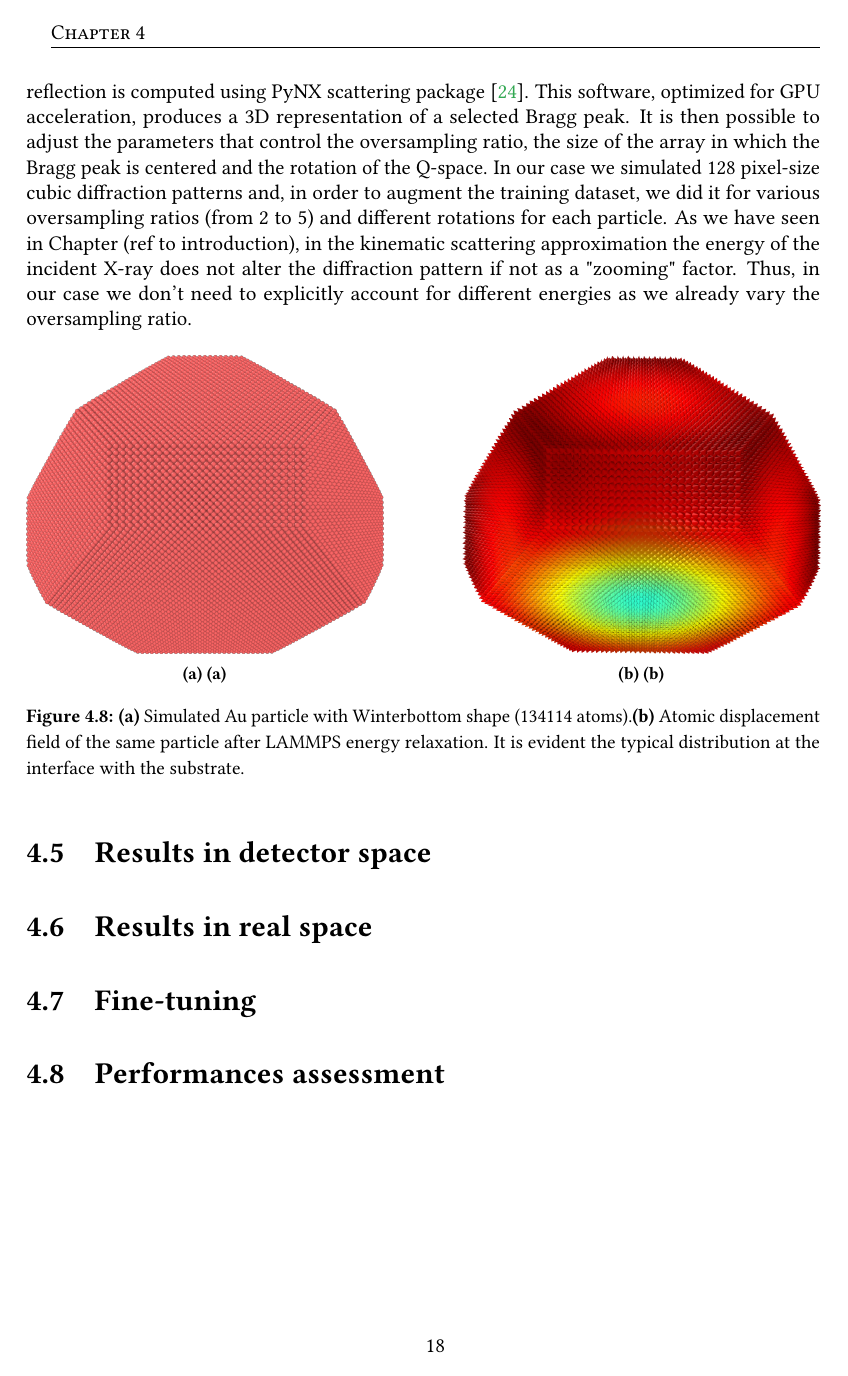
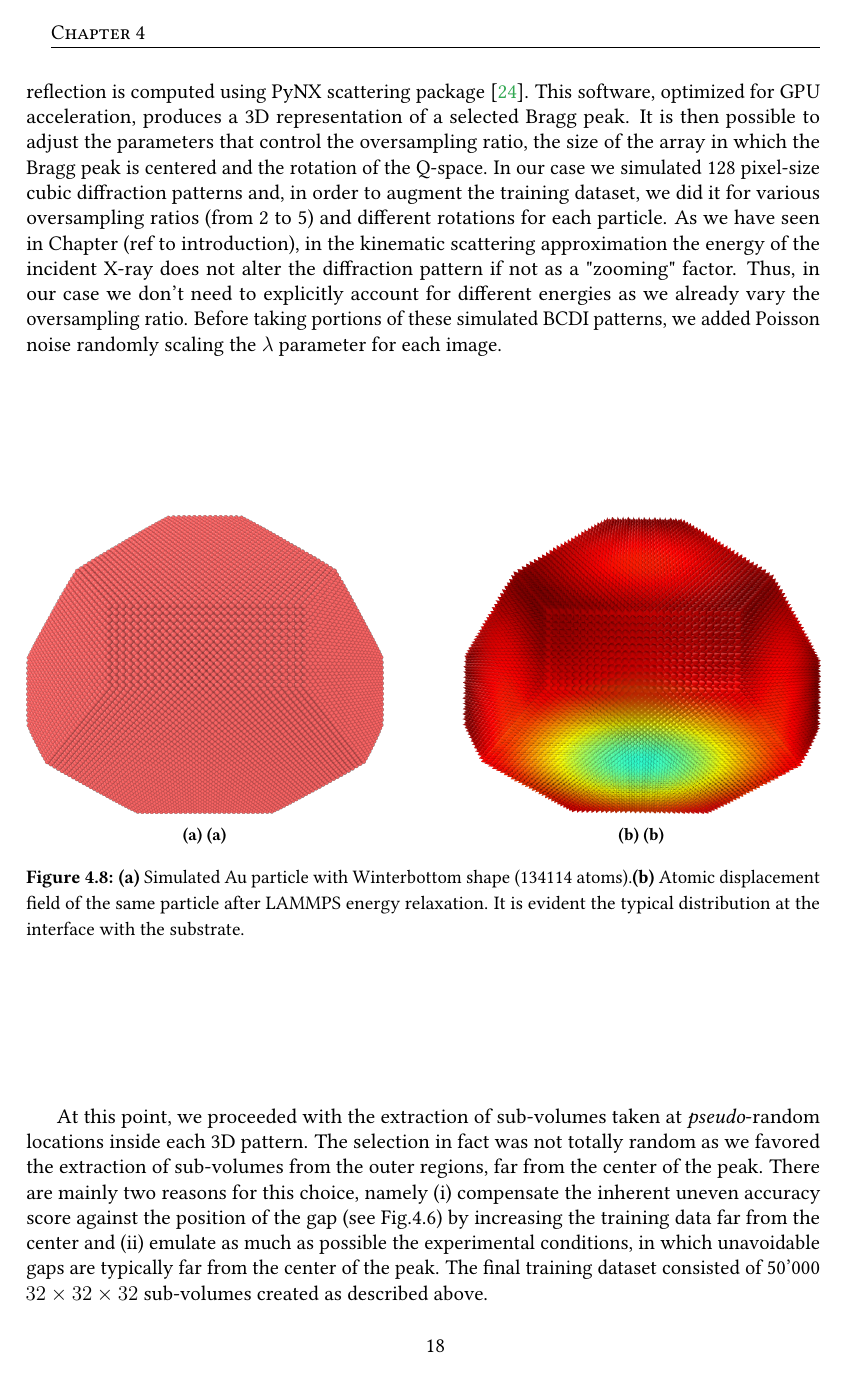
Before and after one commit to matteomasto/Thesis, a LaTeX thesis (manuscript.tex, which reads chapters/inpainting.tex): page 22 of 37. Compiled offline with pdfLaTeX.

Commit message:
first words on inpainting

```diff
--- a/chapters/inpainting.tex
+++ b/chapters/inpainting.tex
@@ -447,6 +447,9 @@ patterns and, in order to augment the training dataset, we did it for various ov
 different rotations for each particle. As we have seen in Chapter (ref to introduction), in the kinematic scattering
 approximation the energy of the incident X-ray does not alter the diffraction pattern if not as a "zooming" factor.
 Thus, in our case we don't need to explicitly account for different energies as we already vary the oversampling ratio.
+Before taking portions of these simulated BCDI patterns, we added Poisson noise randomly scaling the $\lambda$ parameter
+for each image.
+
 
 \begin{figure}[h]
     \centering
@@ -479,8 +482,14 @@ Thus, in our case we don't need to explicitly account for different energies as
     \label{fig:comparison}
 \end{figure}
 
-% Once calculated the full diffraction peak we proceeded with the extraction of sub-volumes taken at random locations
-% inside the 3D pattern. By doing this, we  These $32\times32\times32$ patches
+At this point, we proceeded with the extraction of sub-volumes taken at \textit{pseudo}-random locations inside each 3D pattern.
+The selection in fact was not totally random as we favored the extraction of sub-volumes from the outer regions, far from the
+center of the peak. There are mainly two reasons for this choice, namely (i) compensate the inherent uneven accuracy score against
+the position of the gap (see Fig.\ref{fig:accVSpos}) by increasing the training data far from the center and (ii) emulate
+as much as possible the experimental conditions, in which unavoidable gaps are typically far from the center of the peak.
+The final training dataset consisted of 50'000 $32\times32\times32$ sub-volumes created as described above.
+
+\section{3D model architecture}
 
 \section{Results in detector space}\label{sec:res_rec}
 \section{Results in real space}\label{sec:res_real}
```
Also changed, not shown: manuscript.pdf, 7 other files.
